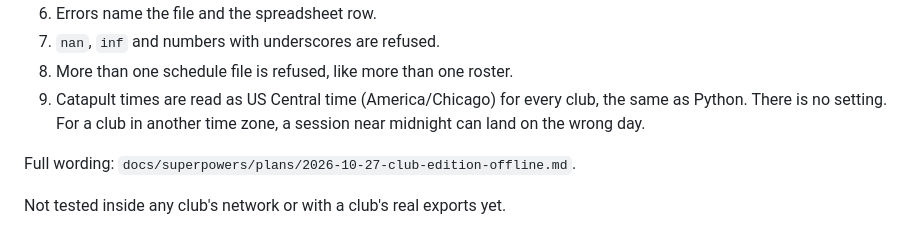
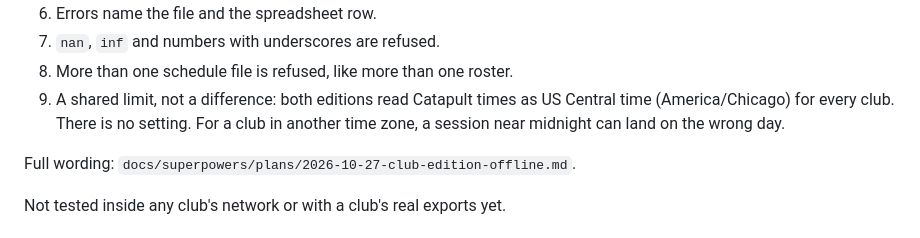
Before and after one commit to maurocastillomd/lineup-card, a Markdown page: README.md, the part around the change. Drawn GitHub-style.

Commit message:
docs(readme): label the Catapult time zone as a shared limit
Co-Authored-By: Claude Opus 5.5 <noreply@anthropic.com>

```diff
--- a/README.md
+++ b/README.md
@@ -241,7 +241,7 @@ JPEG previews of the two PDFs are in `docs/club-edition/`.
 6. Errors name the file and the spreadsheet row.
 7. `nan`, `inf` and numbers with underscores are refused.
 8. More than one schedule file is refused, like more than one roster.
-9. Catapult times are read as US Central time (America/Chicago) for every club, the same as Python. There is no setting. For a club in another time zone, a session near midnight can land on the wrong day.
+9. A shared limit, not a difference: both editions read Catapult times as US Central time (America/Chicago) for every club. There is no setting. For a club in another time zone, a session near midnight can land on the wrong day.
 
 Full wording: `docs/superpowers/plans/2026-10-27-club-edition-offline.md`.
 
```
